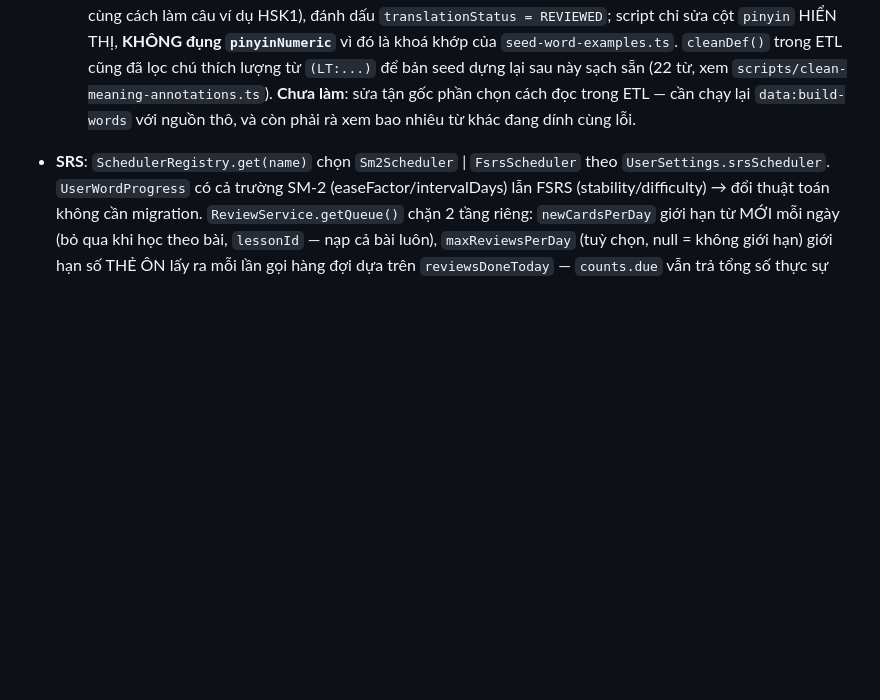
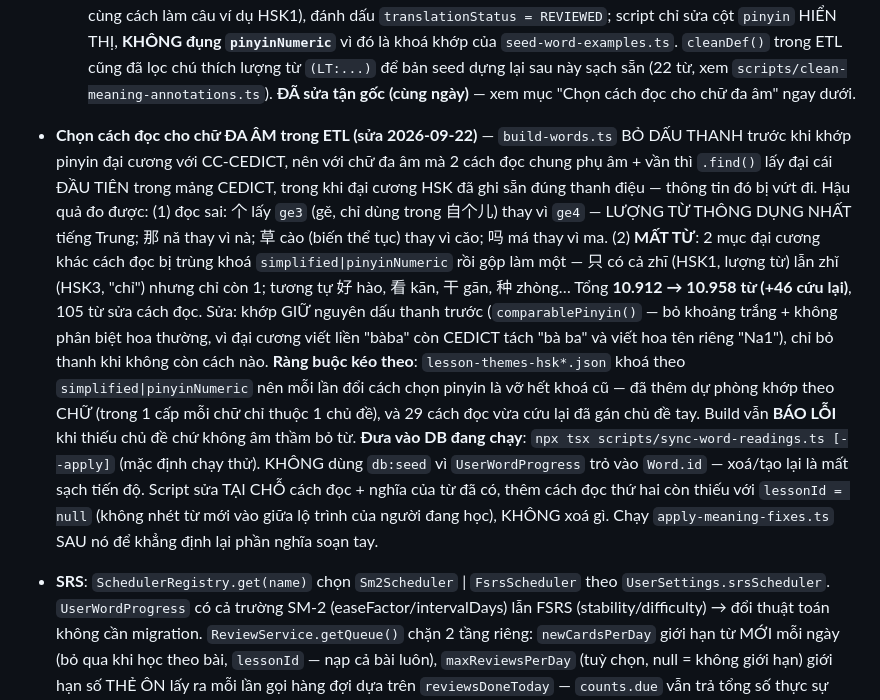
Before and after one commit to DANG-PH/hanni-server, a Markdown page: CLAUDE.md, the part around the change. Drawn GitHub-style; blank space fills up the shorter version.

Commit message:
docs: ghi lại lỗi chọn cách đọc chữ đa âm và cách đồng bộ DB
Co-Authored-By: Claude Opus 5 <noreply@anthropic.com>

```diff
--- a/CLAUDE.md
+++ b/CLAUDE.md
@@ -230,8 +230,28 @@ scripts/import/  ETL nguồn mở → data/processed/words.seed.json
   `pinyinNumeric`** vì đó là khoá khớp của `seed-word-examples.ts`. `cleanDef()` trong ETL cũng
   đã lọc chú thích lượng từ `(LT:...)` để bản seed dựng lại sau này sạch sẵn (22 từ, xem
   `scripts/clean-meaning-annotations.ts`).
-  **Chưa làm**: sửa tận gốc phần chọn cách đọc trong ETL — cần chạy lại `data:build-words` với
-  nguồn thô, và còn phải rà xem bao nhiêu từ khác đang dính cùng lỗi.
+  **ĐÃ sửa tận gốc (cùng ngày)** — xem mục "Chọn cách đọc cho chữ đa âm" ngay dưới.
+- **Chọn cách đọc cho chữ ĐA ÂM trong ETL (sửa 2026-09-22)** — `build-words.ts` BỎ DẤU THANH
+  trước khi khớp pinyin đại cương với CC-CEDICT, nên với chữ đa âm mà 2 cách đọc chung phụ âm +
+  vần thì `.find()` lấy đại cái ĐẦU TIÊN trong mảng CEDICT, trong khi đại cương HSK đã ghi sẵn
+  đúng thanh điệu — thông tin đó bị vứt đi. Hậu quả đo được:
+  (1) đọc sai: 个 lấy `ge3` (gě, chỉ dùng trong 自个儿) thay vì `ge4` — LƯỢNG TỪ THÔNG DỤNG NHẤT
+  tiếng Trung; 那 nǎ thay vì nà; 草 cào (biến thể tục) thay vì cǎo; 吗 má thay vì ma.
+  (2) **MẤT TỪ**: 2 mục đại cương khác cách đọc bị trùng khoá `simplified|pinyinNumeric` rồi gộp
+  làm một — 只 có cả zhī (HSK1, lượng từ) lẫn zhǐ (HSK3, "chỉ") nhưng chỉ còn 1; tương tự 好 hào,
+  看 kān, 干 gān, 种 zhòng… Tổng **10.912 → 10.958 từ (+46 cứu lại)**, 105 từ sửa cách đọc.
+  Sửa: khớp GIỮ nguyên dấu thanh trước (`comparablePinyin()` — bỏ khoảng trắng + không phân biệt
+  hoa thường, vì đại cương viết liền "bàba" còn CEDICT tách "bà ba" và viết hoa tên riêng "Na1"),
+  chỉ bỏ thanh khi không còn cách nào.
+  **Ràng buộc kéo theo**: `lesson-themes-hsk*.json` khoá theo `simplified|pinyinNumeric` nên mỗi
+  lần đổi cách chọn pinyin là vỡ hết khoá cũ — đã thêm dự phòng khớp theo CHỮ (trong 1 cấp mỗi
+  chữ chỉ thuộc 1 chủ đề), và 29 cách đọc vừa cứu lại đã gán chủ đề tay. Build vẫn **BÁO LỖI**
+  khi thiếu chủ đề chứ không âm thầm bỏ từ.
+  **Đưa vào DB đang chạy**: `npx tsx scripts/sync-word-readings.ts [--apply]` (mặc định chạy
+  thử). KHÔNG dùng `db:seed` vì `UserWordProgress` trỏ vào `Word.id` — xoá/tạo lại là mất sạch
+  tiến độ. Script sửa TẠI CHỖ cách đọc + nghĩa của từ đã có, thêm cách đọc thứ hai còn thiếu với
+  `lessonId = null` (không nhét từ mới vào giữa lộ trình của người đang học), KHÔNG xoá gì. Chạy
+  `apply-meaning-fixes.ts` SAU nó để khẳng định lại phần nghĩa soạn tay.
 - **SRS**: `SchedulerRegistry.get(name)` chọn `Sm2Scheduler` | `FsrsScheduler` theo
   `UserSettings.srsScheduler`. `UserWordProgress` có cả trường SM-2 (easeFactor/intervalDays)
   lẫn FSRS (stability/difficulty) → đổi thuật toán không cần migration.
```
